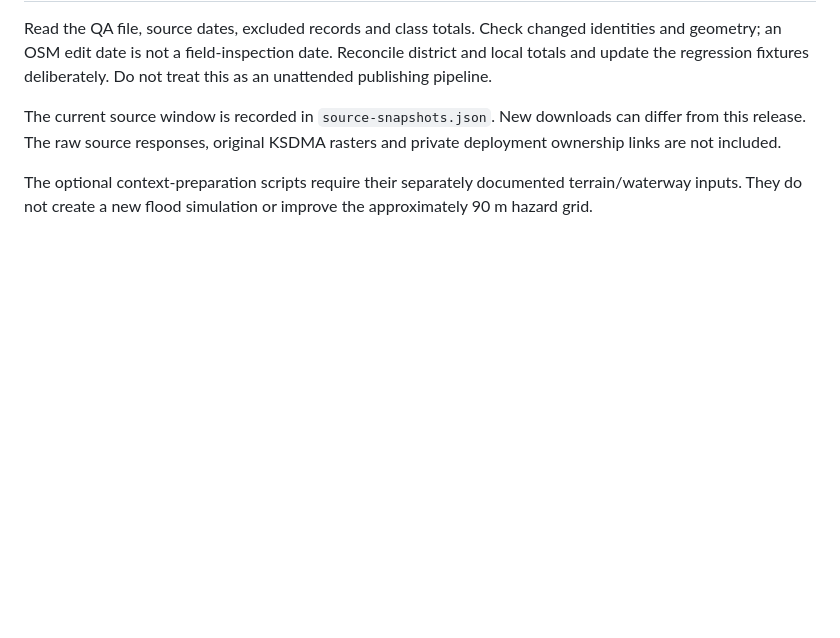
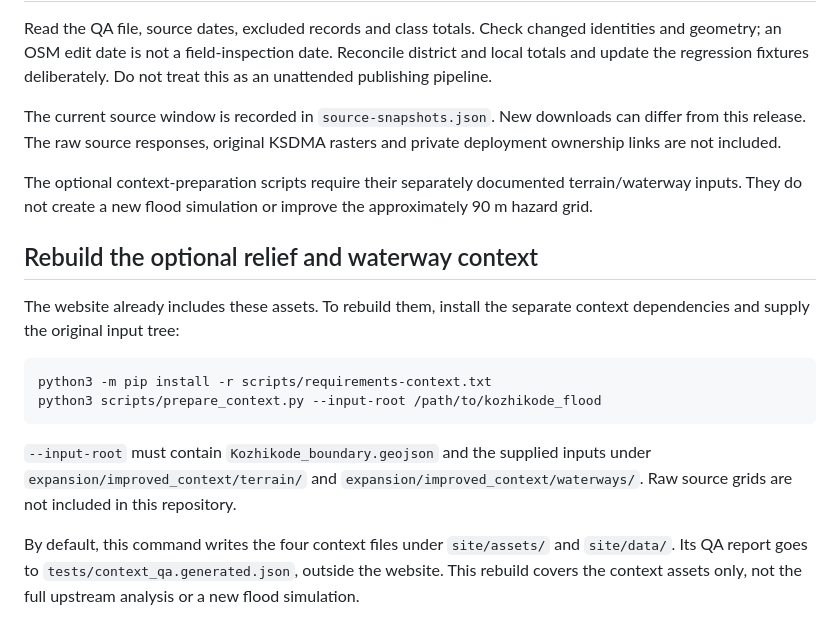
Before and after one commit to mhdejas/kozhikode-flood-atlas, a Markdown page: docs/processing.md, the part around the change. Rendered like a GitHub page; blank space fills up the shorter version.

Commit message:
Keep rebuild instructions in one place

````diff
--- a/docs/processing.md
+++ b/docs/processing.md
@@ -39,3 +39,16 @@ Read the QA file, source dates, excluded records and class totals. Check changed
 The current source window is recorded in `source-snapshots.json`. New downloads can differ from this release. The raw source responses, original KSDMA rasters and private deployment ownership links are not included.
 
 The optional context-preparation scripts require their separately documented terrain/waterway inputs. They do not create a new flood simulation or improve the approximately 90 m hazard grid.
+
+## Rebuild the optional relief and waterway context
+
+The website already includes these assets. To rebuild them, install the separate context dependencies and supply the original input tree:
+
+```sh
+python3 -m pip install -r scripts/requirements-context.txt
+python3 scripts/prepare_context.py --input-root /path/to/kozhikode_flood
+```
+
+`--input-root` must contain `Kozhikode_boundary.geojson` and the supplied inputs under `expansion/improved_context/terrain/` and `expansion/improved_context/waterways/`. Raw source grids are not included in this repository.
+
+By default, this command writes the four context files under `site/assets/` and `site/data/`. Its QA report goes to `tests/context_qa.generated.json`, outside the website. This rebuild covers the context assets only, not the full upstream analysis or a new flood simulation.
````
